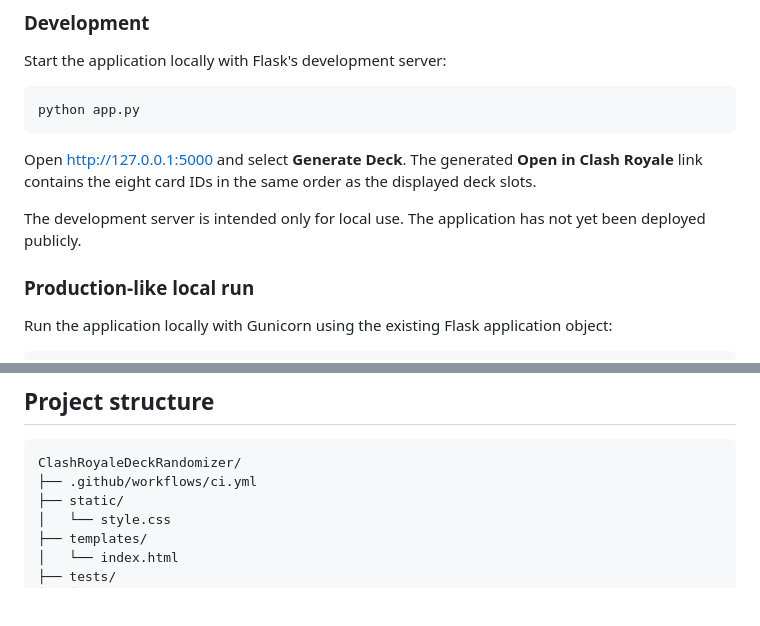
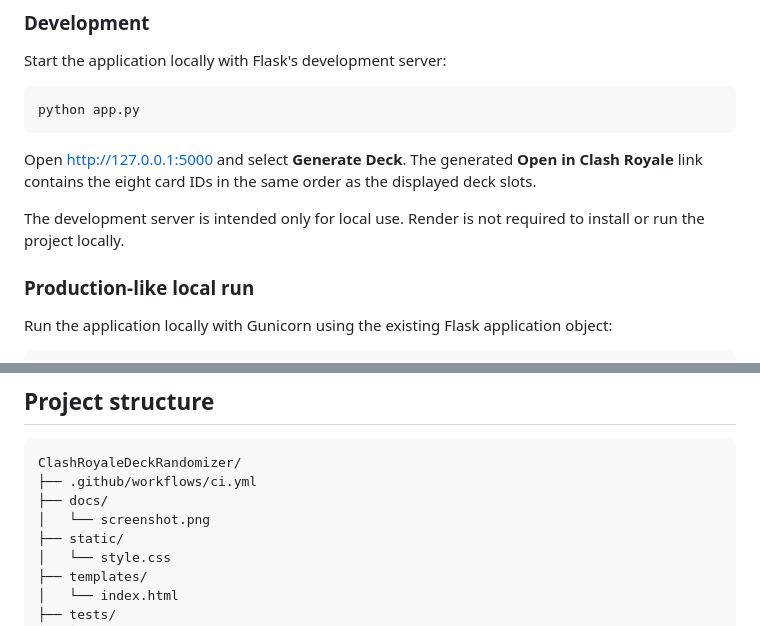
Before and after one commit to Franek2009/ClashRoyaleDeckRandomizer, a Markdown page: README.md, 2 parts joined by grey strips. Rendered like a GitHub page; blank space fills up the shorter version.

````diff
--- a/README.md
+++ b/README.md
@@ -98,8 +101,8 @@ Open <http://127.0.0.1:5000> and select **Generate Deck**. The generated
 **Open in Clash Royale** link contains the eight card IDs in the same order as
 the displayed deck slots.
 
-The development server is intended only for local use. The application has not
-yet been deployed publicly.
+The development server is intended only for local use. Render is not required
+to install or run the project locally.
 
 ### Production-like local run
 
@@ -143,6 +146,8 @@ GitHub Actions runs the same test command for every push and pull request to
 ```text
 ClashRoyaleDeckRandomizer/
 ├── .github/workflows/ci.yml
+├── docs/
+│   └── screenshot.png
 ├── static/
 │   └── style.css
 ├── templates/
````
Also changed, not shown: other parts of README.md (+19 -13 lines), docs/screenshot.png (added).
